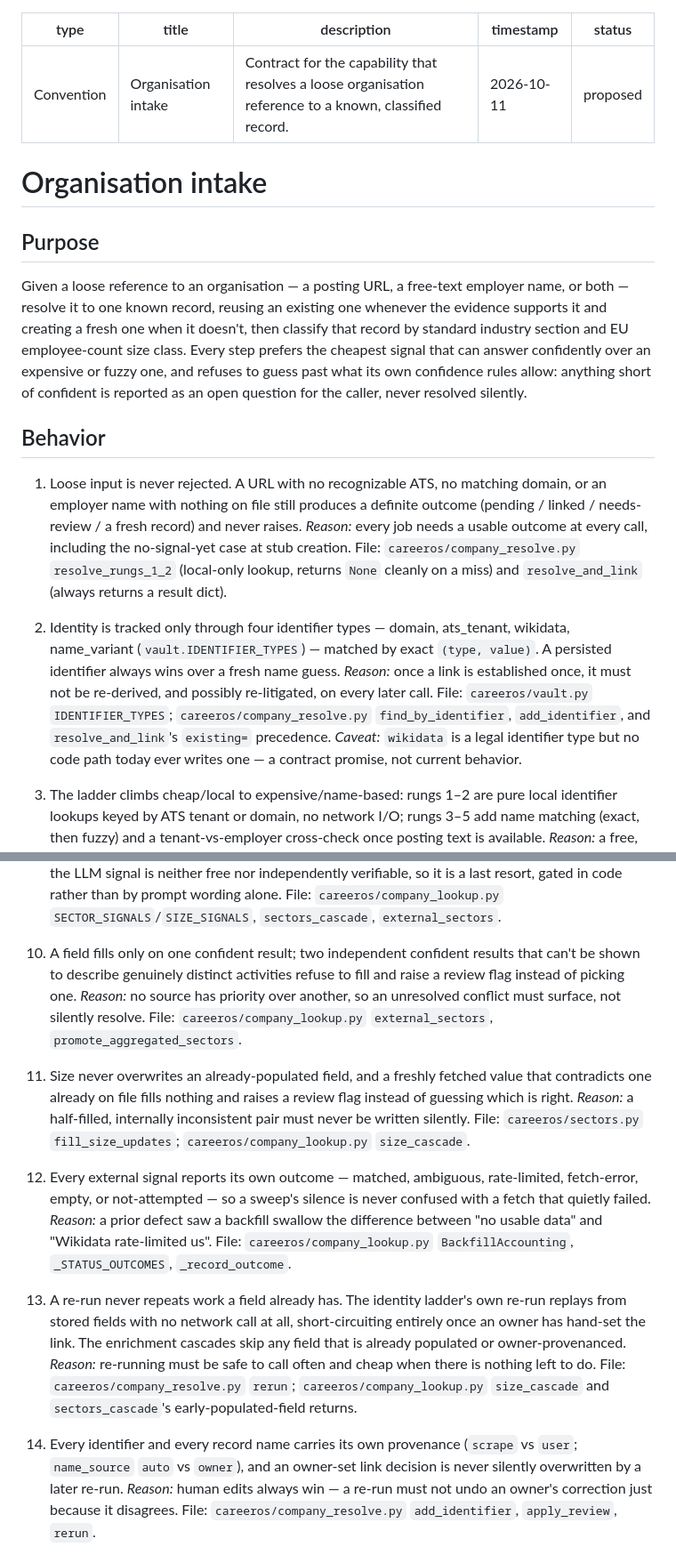
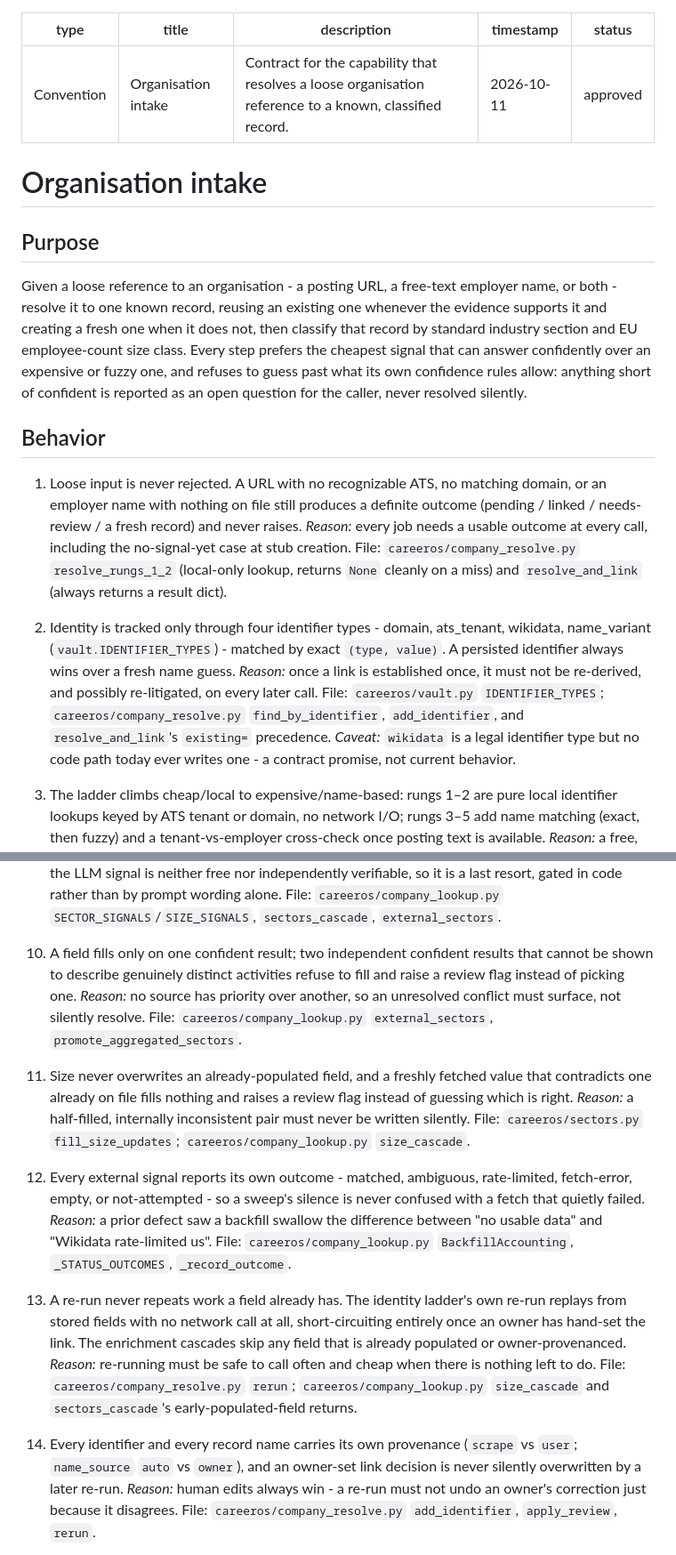
Before and after one commit to jozzian-agent/careeros-work-copy, a Markdown page: docs/capabilities/org-intake.md, 2 parts joined by grey strips. Shown at 89% size. Rendered like a GitHub page.

```diff
--- a/docs/capabilities/org-intake.md
+++ b/docs/capabilities/org-intake.md
@@ -3,17 +3,17 @@ type: Convention
 title: Organisation intake
 description: Contract for the capability that resolves a loose organisation reference to a known, classified record.
 timestamp: 2026-10-11
-status: proposed
+status: approved
 ---
 
 # Organisation intake
 
 ## Purpose
 
-Given a loose reference to an organisation — a posting URL, a free-text
-employer name, or both — resolve it to one known record, reusing an
+Given a loose reference to an organisation - a posting URL, a free-text
+employer name, or both - resolve it to one known record, reusing an
 existing one whenever the evidence supports it and creating a fresh one
-when it doesn't, then classify that record by standard industry section
+when it does not, then classify that record by standard industry section
 and EU employee-count size class. Every step prefers the cheapest signal
 that can answer confidently over an expensive or fuzzy one, and refuses
 to guess past what its own confidence rules allow: anything short of
@@ -31,8 +31,8 @@ silently.
    `resolve_rungs_1_2` (local-only lookup, returns `None` cleanly on a
    miss) and `resolve_and_link` (always returns a result dict).
 
-2. Identity is tracked only through four identifier types — domain,
-   ats_tenant, wikidata, name_variant (`vault.IDENTIFIER_TYPES`) —
+2. Identity is tracked only through four identifier types - domain,
+   ats_tenant, wikidata, name_variant (`vault.IDENTIFIER_TYPES`) -
    matched by exact `(type, value)`. A persisted identifier always wins
    over a fresh name guess. *Reason:* once a link is established once,
    it must not be re-derived, and possibly re-litigated, on every later
@@ -40,7 +40,7 @@ silently.
    `careeros/company_resolve.py` `find_by_identifier`, `add_identifier`,
    and `resolve_and_link`'s `existing=` precedence.
    *Caveat:* `wikidata` is a legal identifier type but no code path
-   today ever writes one — a contract promise, not current behavior.
+   today ever writes one - a contract promise, not current behavior.
 
 3. The ladder climbs cheap/local to expensive/name-based: rungs 1–2 are
    pure local identifier lookups keyed by ATS tenant or domain, no
@@ -103,7 +103,7 @@ silently.
    `sectors_cascade`, `external_sectors`.
 
 10. A field fills only on one confident result; two independent
-    confident results that can't be shown to describe genuinely
+    confident results that cannot be shown to describe genuinely
     distinct activities refuse to fill and raise a review flag instead
     of picking one. *Reason:* no source has priority over another, so
     an unresolved conflict must surface, not silently resolve. File:
@@ -117,8 +117,8 @@ silently.
     be written silently. File: `careeros/sectors.py`
     `fill_size_updates`; `careeros/company_lookup.py` `size_cascade`.
 
-12. Every external signal reports its own outcome — matched, ambiguous,
-    rate-limited, fetch-error, empty, or not-attempted — so a sweep's
+12. Every external signal reports its own outcome - matched, ambiguous,
+    rate-limited, fetch-error, empty, or not-attempted - so a sweep's
     silence is never confused with a fetch that quietly failed.
     *Reason:* a prior defect saw a backfill swallow the difference
     between "no usable data" and "Wikidata rate-limited us". File:
@@ -138,7 +138,7 @@ silently.
 14. Every identifier and every record name carries its own provenance
     (`scrape` vs `user`; `name_source` `auto` vs `owner`), and an
     owner-set link decision is never silently overwritten by a later
-    re-run. *Reason:* human edits always win — a re-run must not
+    re-run. *Reason:* human edits always win - a re-run must not
     undo an owner's correction just because it disagrees. File:
     `careeros/company_resolve.py` `add_identifier`, `apply_review`,
     `rerun`.
```
Also changed, not shown: other parts of docs/capabilities/org-intake.md (+36 -40 lines).
